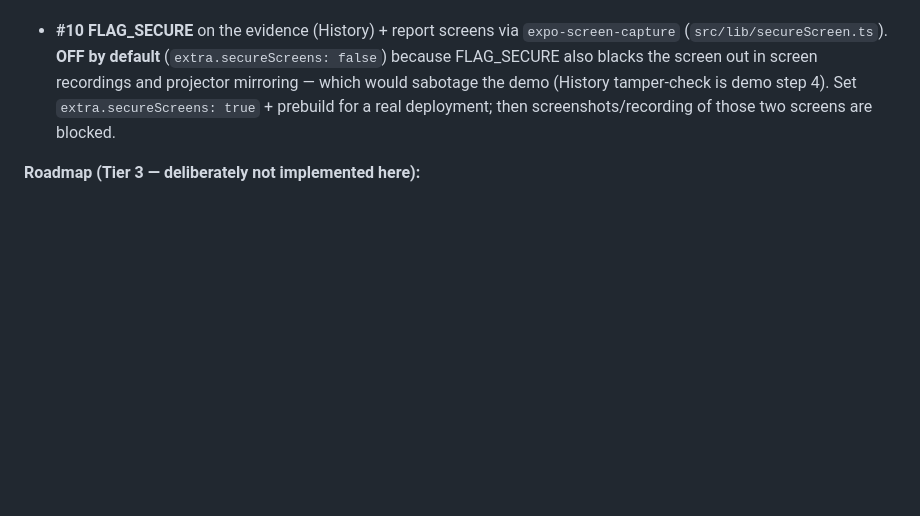
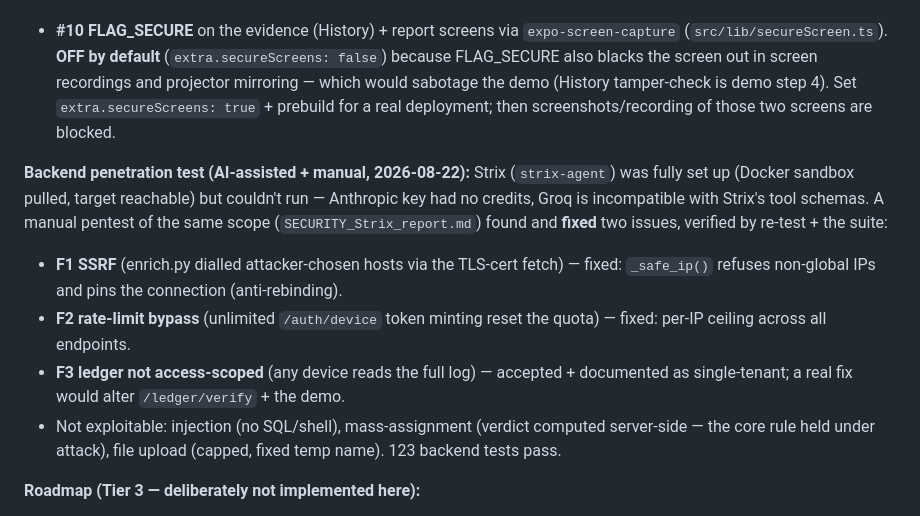
Before and after one commit to sahilkarande0918-cmd/Veris, a Markdown page: STATE.md, the part around the change. Rendered like a GitHub page; blank space fills up the shorter version.

Commit message:
STATE: record backend pentest — F1 SSRF + F2 rate-limit fixed, F3 accepted

```diff
--- a/STATE.md
+++ b/STATE.md
@@ -158,6 +158,21 @@ keeps, secure-store backup exclusion. `android/` stays gitignored.
   prebuild for a real deployment; then screenshots/recording of those two
   screens are blocked.
 
+**Backend penetration test (AI-assisted + manual, 2026-08-22):**
+Strix (`strix-agent`) was fully set up (Docker sandbox pulled, target reachable)
+but couldn't run — Anthropic key had no credits, Groq is incompatible with
+Strix's tool schemas. A manual pentest of the same scope (`SECURITY_Strix_report.md`)
+found and **fixed** two issues, verified by re-test + the suite:
+- **F1 SSRF** (enrich.py dialled attacker-chosen hosts via the TLS-cert fetch) —
+  fixed: `_safe_ip()` refuses non-global IPs and pins the connection (anti-rebinding).
+- **F2 rate-limit bypass** (unlimited `/auth/device` token minting reset the
+  quota) — fixed: per-IP ceiling across all endpoints.
+- **F3 ledger not access-scoped** (any device reads the full log) — accepted +
+  documented as single-tenant; a real fix would alter `/ledger/verify` + the demo.
+- Not exploitable: injection (no SQL/shell), mass-assignment (verdict computed
+  server-side — the core rule held under attack), file upload (capped, fixed temp
+  name). 123 backend tests pass.
+
 **Roadmap (Tier 3 — deliberately not implemented here):**
 - **#11 Play Integrity root/tamper detection.** Real Play Integrity needs a Play
   Console app + a Cloud project with the Integrity API + a backend endpoint that
```
